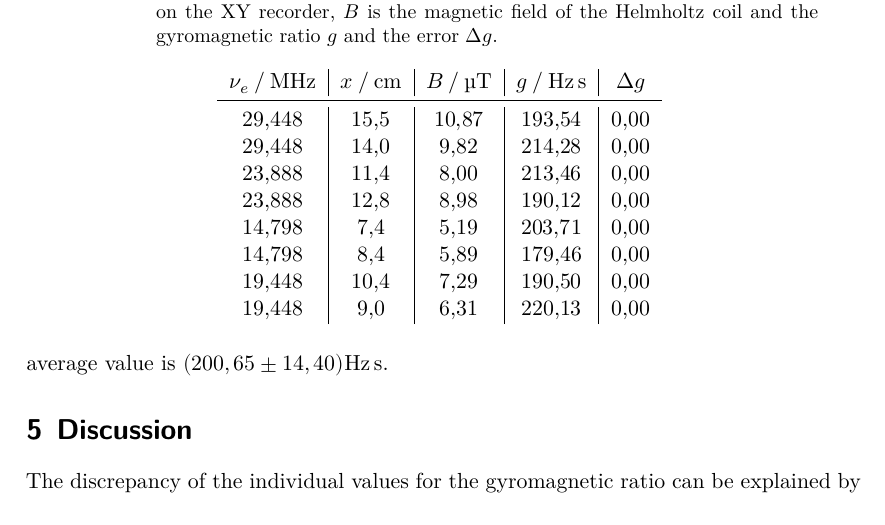
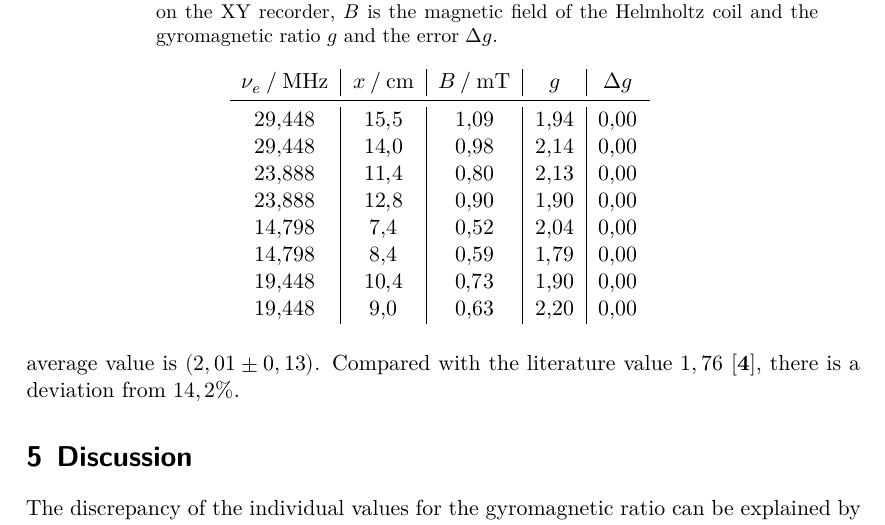
Before and after one commit to KevinMika/V28, a LaTeX document (28.tex, which reads Tex/auswertung.tex, messwerte.csv): part of page 7 of 7, cut so that both start at the same text. Compiled offline with XeLaTeX.

Commit message:
korrigierte Rechnung + Tabelle, +Vergleich mit Literaturwert

```diff
--- a/Tex/auswertung.tex
+++ b/Tex/auswertung.tex
@@ -17,9 +17,9 @@ However, the error is $10^{-7}$ smaller than the value and can therefore be igno
   $B$ is the magnetic field of the Helmholtz coil and the gyromagnetic ratio $g$ and the error $\increment g$.}
   \csvreader[tabular=c|c|c|c|c,
   head=false,
-  table head= $\nu_e\:/\:\si{\mega\hertz}$ & $x\:/\:\si{\centi\meter}$ & $B\:/\:\si{\micro\tesla}$ & $g\:/\:\si{\hertz\second}$ & $\increment g$ \\\midrule,
+  table head= $\nu_e\:/\:\si{\mega\hertz}$ & $x\:/\:\si{\centi\meter}$ & $B\:/\:\si{\milli\tesla}$ & $g$ & $\increment g$ \\\midrule,
   late after line= \\]
   {messwerte.csv}{1=\eins, 2=\zwei, 3=\drei, 4=\vier, 5=\funf}{$\num{\eins}$ & $\num{\zwei}$ & $\num{\drei}$ & $\num{\vier}$ & $\num{\funf}$}
   \label{tab:messwerte}
 \end{table}
-The average value is $(200,65\pm14,40)\si{\hertz\second}$.
+The average value is $(2,01\pm0,13)$. Compared with the literature value $1,76$ \cite{4}, there is a deviation from $14,2\%$.
--- a/messwerte.csv
+++ b/messwerte.csv
@@ -1,5 +1,15 @@
-29.448,15.5,10.87,193.54,0.00
-29.448,14.0,9.82,214.28,0.00
-23.888,11.4,8.00,213.46,0.00
-23.888,12.8,8.98,190.12,0.00
-14.798,7.4,5.19,203.71,0.00
+29.448,15.5,1.09,1.94,0.00
+
+29.448,14.0,0.98,2.14,0.00
+
+23.888,11.4,0.80,2.13,0.00
+
+23.888,12.8,0.90,1.90,0.00
+
+14.798,7.4,0.52,2.04,0.00
+
+14.798,8.4,0.59,1.79,0.00
+
+19.448,10.4,0.73,1.90,0.00
+
+19.448,9.0,0.63,2.20,0.00
```
Also changed, not shown: lit.bib (+6 -0 lines), 28.bbl, 28.pdf, messwerte.csv (3 more changed lines), 6 other files.
